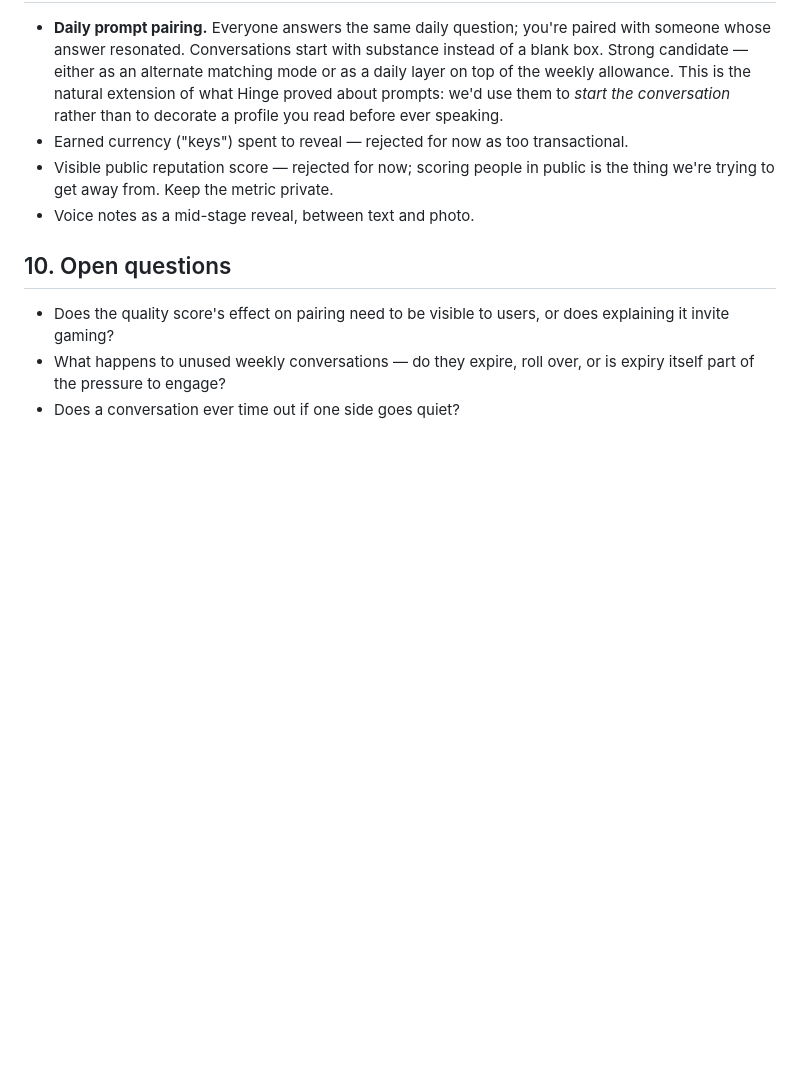
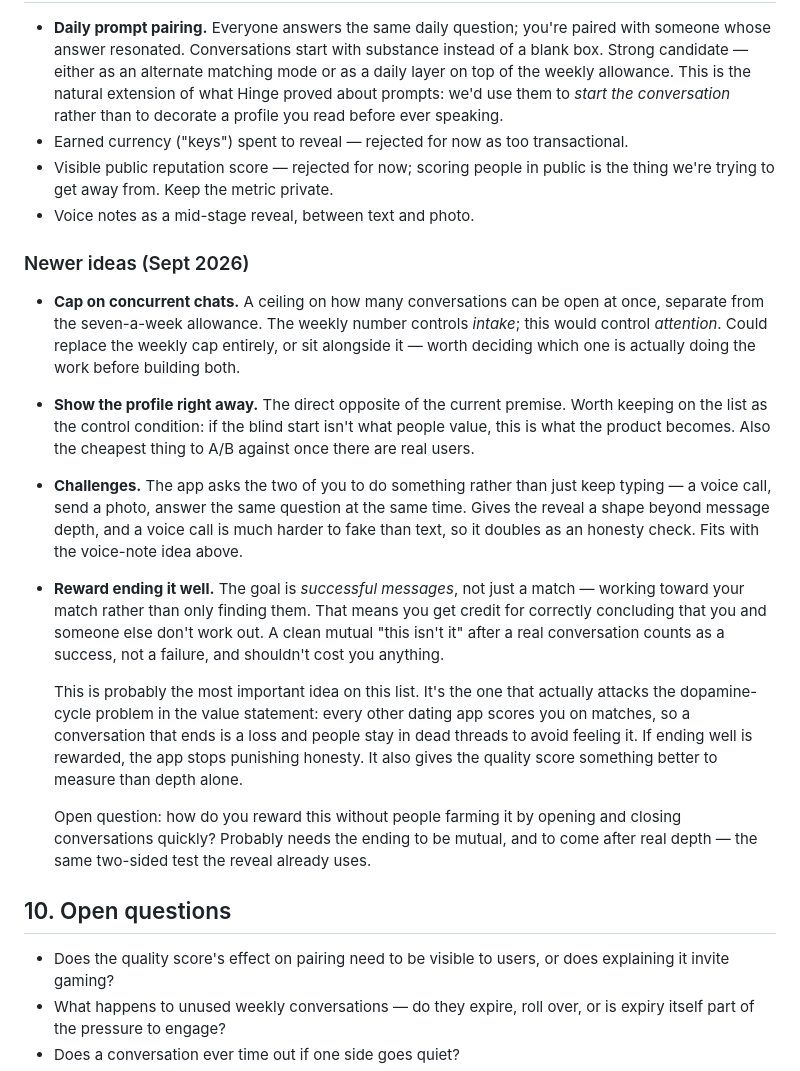
Before and after one commit to ethanhousley1/DatingApp, a Markdown page: PRODUCT.md, the part around the change. Rendered like a GitHub page; blank space fills up the shorter version.

Commit message:
Add four parked ideas: chat cap, instant profile, challenges, rewarding a clean ending
Captures ideas raised after the v2 build. Notes how each interacts with the
existing weekly allowance, reveal mechanic and quality score, and flags the
farming risk on rewarding mutual endings.

Co-Authored-By: Claude Opus 5 <noreply@anthropic.com>
Claude-Session: https://claude.ai/code/session_01BHWqb2epoRAbEKAbFx4d8L

```diff
--- a/PRODUCT.md
+++ b/PRODUCT.md
@@ -208,6 +208,42 @@ you're ready to meet, and the quality score.
   the thing we're trying to get away from. Keep the metric private.
 - Voice notes as a mid-stage reveal, between text and photo.
 
+### Newer ideas (Sept 2026)
+
+- **Cap on concurrent chats.** A ceiling on how many conversations can be open at
+  once, separate from the seven-a-week allowance. The weekly number controls
+  *intake*; this would control *attention*. Could replace the weekly cap entirely,
+  or sit alongside it — worth deciding which one is actually doing the work before
+  building both.
+
+- **Show the profile right away.** The direct opposite of the current premise.
+  Worth keeping on the list as the control condition: if the blind start isn't
+  what people value, this is what the product becomes. Also the cheapest thing to
+  A/B against once there are real users.
+
+- **Challenges.** The app asks the two of you to do something rather than just keep
+  typing — a voice call, send a photo, answer the same question at the same time.
+  Gives the reveal a shape beyond message depth, and a voice call is much harder to
+  fake than text, so it doubles as an honesty check. Fits with the voice-note idea
+  above.
+
+- **Reward ending it well.** The goal is *successful messages*, not just a match —
+  working toward your match rather than only finding them. That means you get
+  credit for correctly concluding that you and someone else don't work out. A clean
+  mutual "this isn't it" after a real conversation counts as a success, not a
+  failure, and shouldn't cost you anything.
+
+  This is probably the most important idea on this list. It's the one that actually
+  attacks the dopamine-cycle problem in the value statement: every other dating app
+  scores you on matches, so a conversation that ends is a loss and people stay in
+  dead threads to avoid feeling it. If ending well is rewarded, the app stops
+  punishing honesty. It also gives the quality score something better to measure
+  than depth alone.
+
+  Open question: how do you reward this without people farming it by opening and
+  closing conversations quickly? Probably needs the ending to be mutual, and to
+  come after real depth — the same two-sided test the reveal already uses.
+
 ## 10. Open questions
 
 - Does the quality score's effect on pairing need to be visible to users, or does
```
